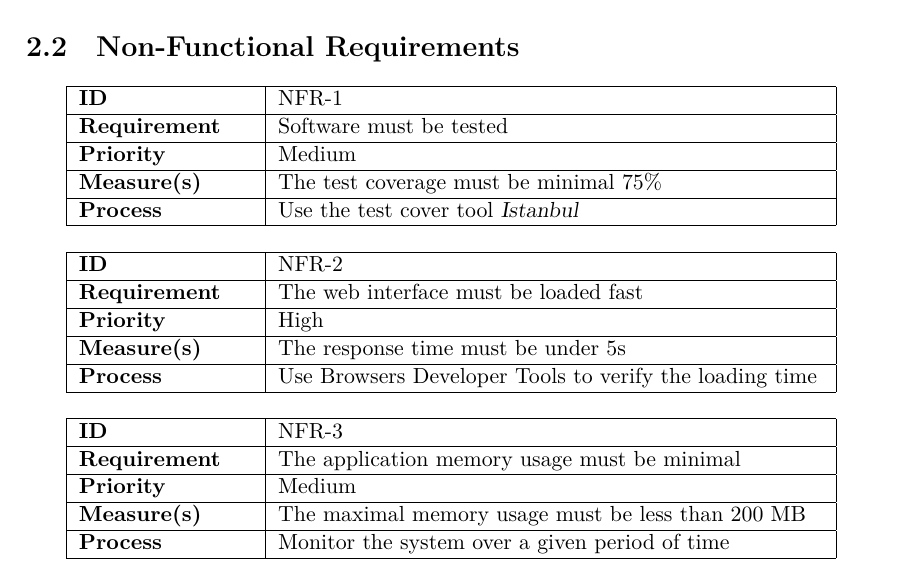
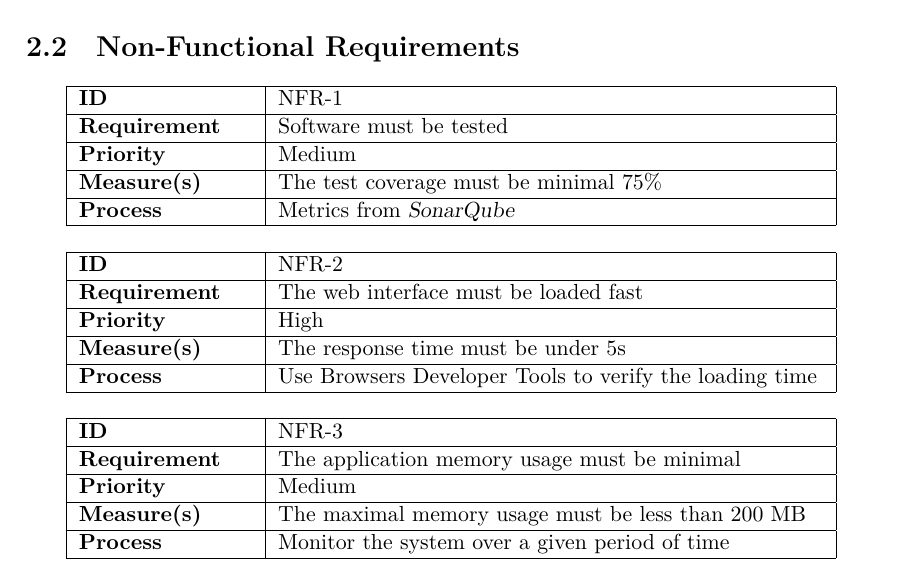
Before and after one commit to KubeWatch-Monitoring/KubeWatch, a LaTeX thesis (Documentation/src/main.tex, which reads Documentation/src/02_product-documentation/02_requirements.tex): part of page 7 of 17, cut so that both start at the same text. Compiled offline with XeLaTeX; a LaTeX package or settings file that is missing is left out.

Commit message:
Update documentation: Code metrics using SonarQube

```diff
--- a/Documentation/src/02_product-documentation/02_requirements.tex
+++ b/Documentation/src/02_product-documentation/02_requirements.tex
@@ -28,7 +28,7 @@ The higher a User Story is in the Story Board\footnote{\url{https://gitlab.ost.c
  \hline
  \textbf{Measure(s)} & The test coverage must be minimal 75\%\\
  \hline
- \textbf{Process} & Use the test cover tool \textsl{Istanbul}\\
+ \textbf{Process} & Metrics from \textsl{SonarQube}\\
  \hline
 \end{tabular}
 \end{center}
```
